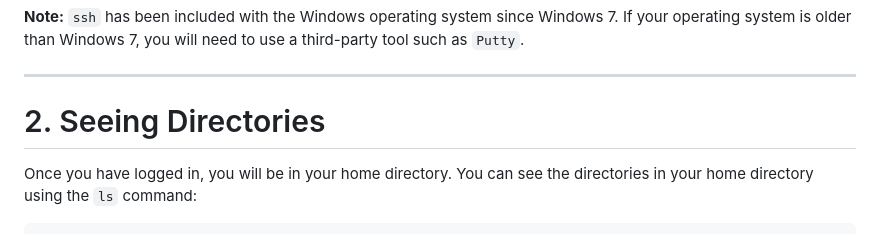
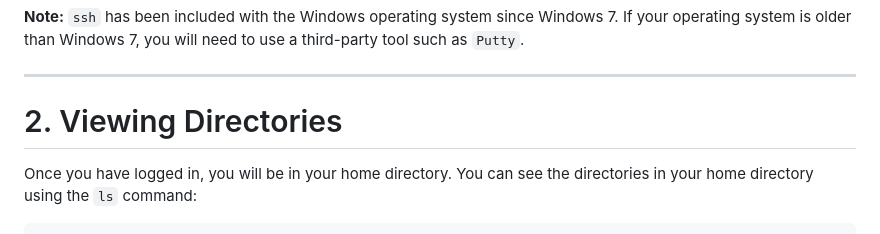
Before and after one commit to GRDI-GenARCC/tutorials-and-workshops, a Markdown page: GenARCCyear1_basicHPC/basicHPC.md, the part around the change. GitHub-like rendering.

Commit message:
changing "seeing" to "viewing" in the heading

````diff
--- a/GenARCCyear1_basicHPC/basicHPC.md
+++ b/GenARCCyear1_basicHPC/basicHPC.md
@@ -25,7 +25,7 @@ From there, depending on the cluster setup, you may have to connect to an intera
 </br>
 
 ---
-# 2. Seeing Directories
+# 2. Viewing Directories
 
 Once you have logged in, you will be in your home directory. You can see the directories in your home directory using the `ls` command:
 ```bash
````
